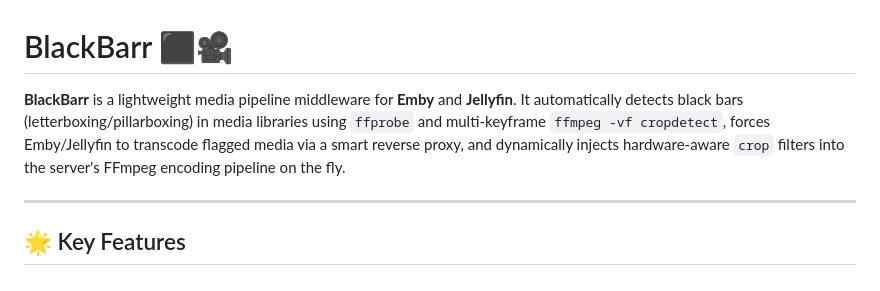
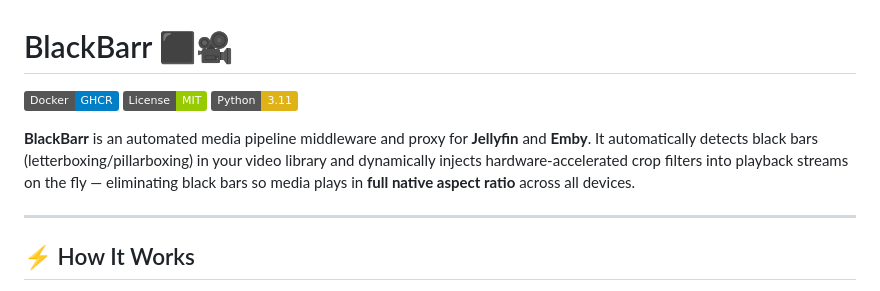
Before and after one commit to EatPrilosec/BlackBarr, a Markdown page: README.md, the part around one of its changes. GitHub-like rendering; badges without logos.

```diff
--- a/README.md
+++ b/README.md
@@ -1,8 +1,12 @@
 # BlackBarr ⬛🎥
 
-**BlackBarr** is a lightweight media pipeline middleware for **Emby** and **Jellyfin**. It automatically detects black bars (letterboxing/pillarboxing) in media libraries using `ffprobe` and multi-keyframe `ffmpeg -vf cropdetect`, forces Emby/Jellyfin to transcode flagged media via a smart reverse proxy, and dynamically injects hardware-aware `crop` filters into the server's FFmpeg encoding pipeline on the fly.
+[![Docker](https://img.shields.io/badge/Docker-GHCR-blue?logo=docker)](https://github.com/EatPrilosec/BlackBarr)
+[![License](https://img.shields.io/badge/License-MIT-green.svg)](LICENSE)
+[![Python](https://img.shields.io/badge/Python-3.11-yellow?logo=python)](https://www.python.org/)
+
+**BlackBarr** is an automated media pipeline middleware and proxy for **Jellyfin** and **Emby**. It automatically detects black bars (letterboxing/pillarboxing) in your video library and dynamically injects hardware-accelerated crop filters into playback streams on the fly — eliminating black bars so media plays in **full native aspect ratio** across all devices.
 
 ---
 
-## 🌟 Key Features
+## ⚡ How It Works
 
```
Also changed, not shown: other parts of README.md (+104 -102 lines).
